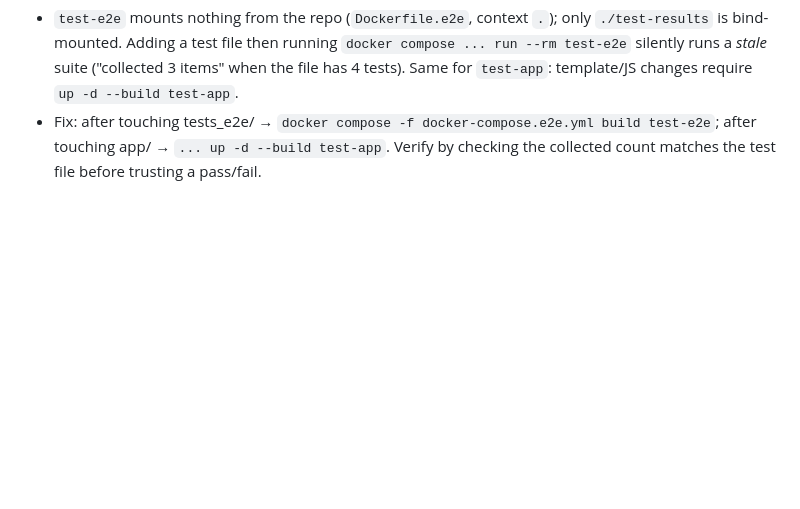
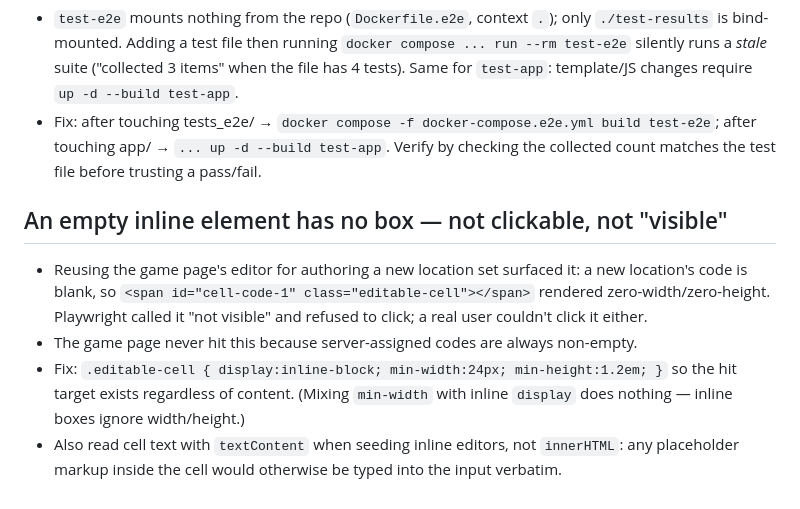
Before and after one commit to LoyVanBeek/live_battlefield, a Markdown page: tasks/lessons.md, the part around the change. Rendered like a GitHub page; blank space fills up the shorter version.

Commit message:
docs: lesson on empty inline editable cells

```diff
--- a/tasks/lessons.md
+++ b/tasks/lessons.md
@@ -159,3 +159,15 @@
 - Fix: after touching tests_e2e/ → `docker compose -f docker-compose.e2e.yml build test-e2e`;
   after touching app/ → `... up -d --build test-app`. Verify by checking the collected count
   matches the test file before trusting a pass/fail.
+
+## An empty inline element has no box — not clickable, not "visible"
+- Reusing the game page's editor for authoring a new location set surfaced it: a new
+  location's code is blank, so `<span id="cell-code-1" class="editable-cell"></span>`
+  rendered zero-width/zero-height. Playwright called it "not visible" and refused to click;
+  a real user couldn't click it either.
+- The game page never hit this because server-assigned codes are always non-empty.
+- Fix: `.editable-cell { display:inline-block; min-width:24px; min-height:1.2em; }` so the
+  hit target exists regardless of content. (Mixing `min-width` with inline `display` does
+  nothing — inline boxes ignore width/height.)
+- Also read cell text with `textContent` when seeding inline editors, not `innerHTML`:
+  any placeholder markup inside the cell would otherwise be typed into the input verbatim.
```
